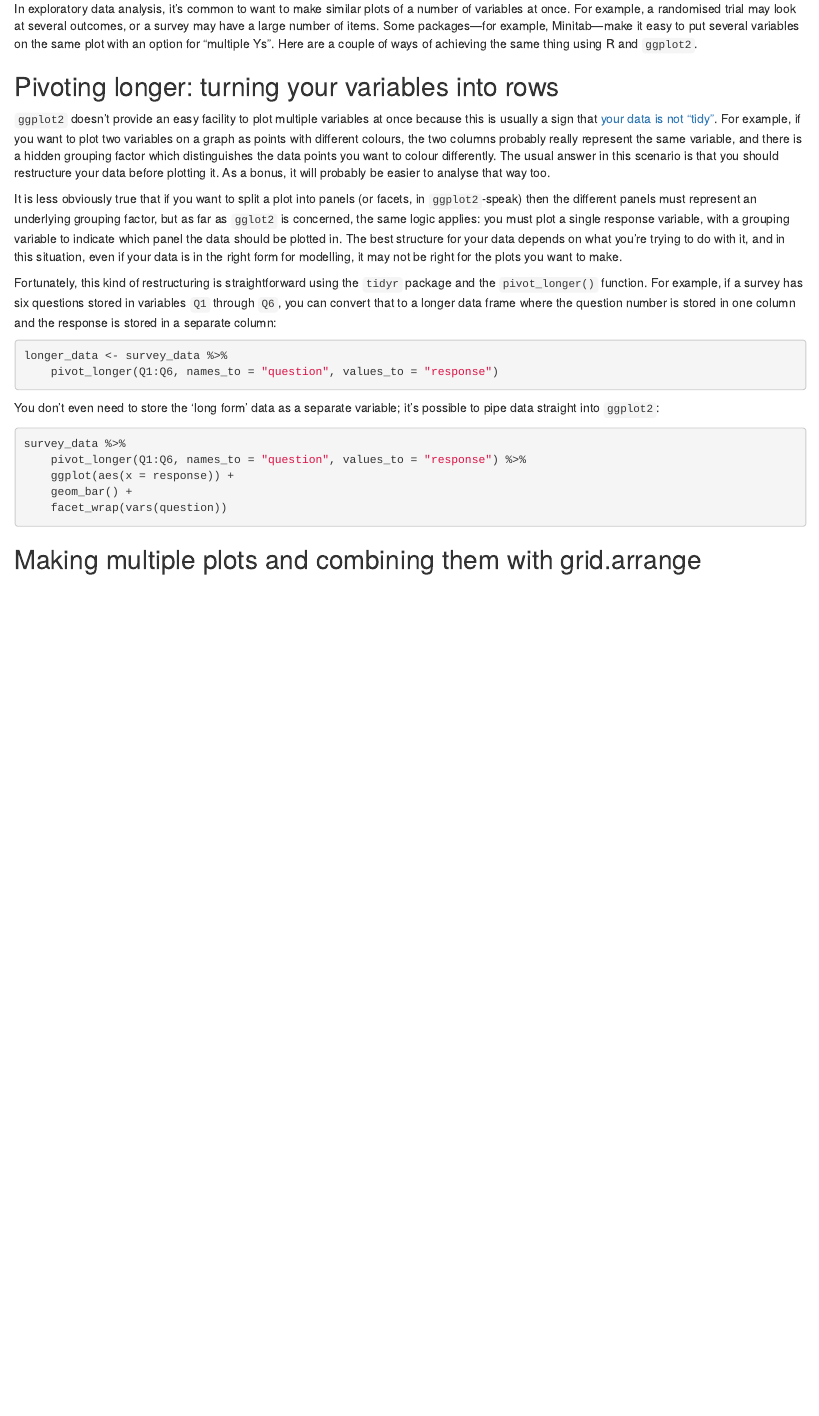
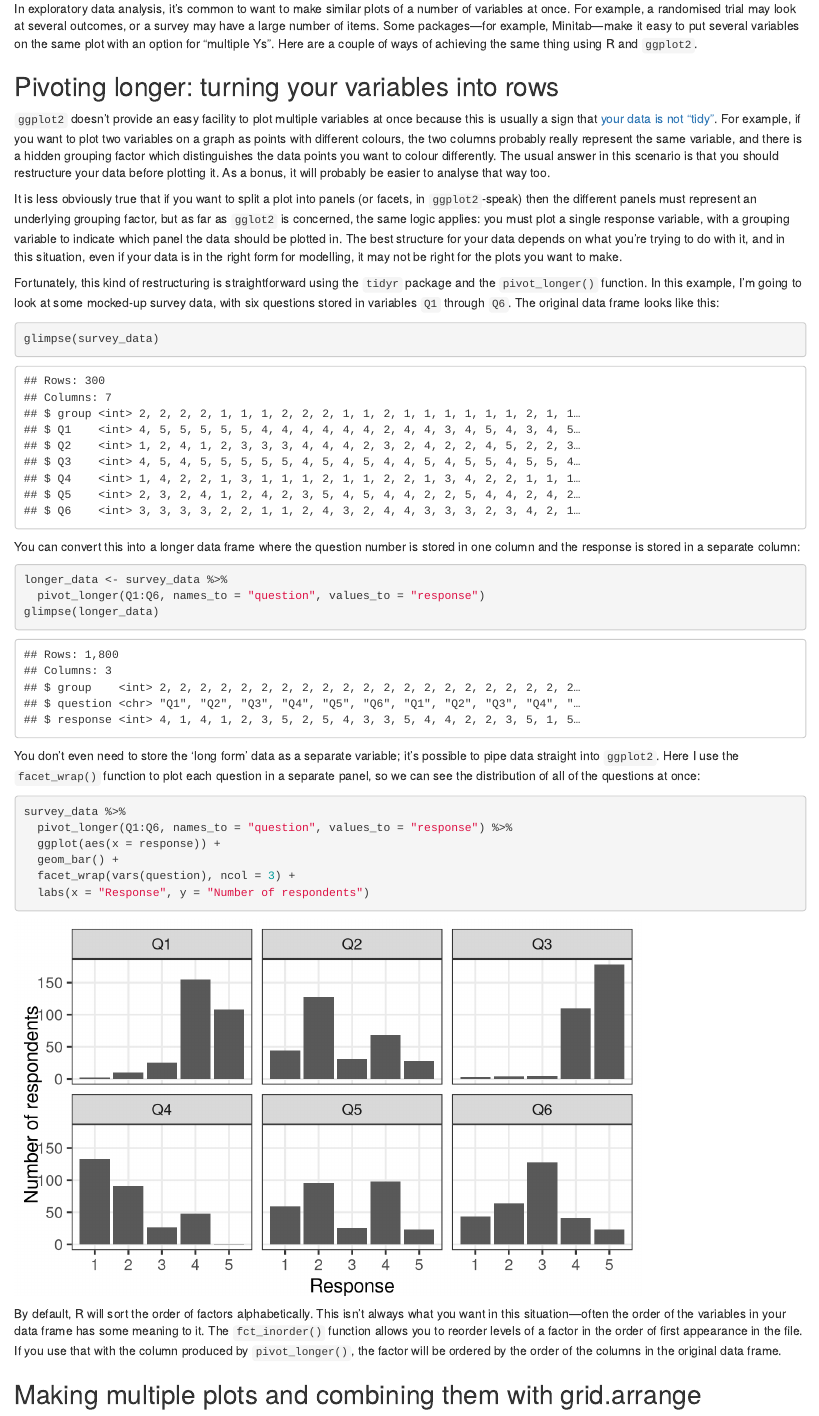
Before and after one commit to cmrnp/cameronp-blog, an R Markdown document (content/post/2019/11/plotting-multiple-variables-ggplot2-tidyr/index.Rmd): the page in a window 1100 px wide, from 170 px down. Rendered offline with R 4.5, knitr and Pandoc, with nearby package versions.

Commit message:
further work on multiple Ys blog post

````diff
--- a/content/post/2019/11/plotting-multiple-variables-ggplot2-tidyr/index.Rmd
+++ b/content/post/2019/11/plotting-multiple-variables-ggplot2-tidyr/index.Rmd
@@ -12,7 +12,7 @@ tags:
   - graphs
 subtitle: ''
 summary: ''
-lastmod: '2019-11-26T08:00:00+11:00'
+lastmod: '2019-11-26T11:00:00+11:00'
 featured: no
 image:
   caption: ''
@@ -49,25 +75,43 @@ is in the right form for modelling, it may not be right for the plots you want
 to make.
 
 Fortunately, this kind of restructuring is straightforward using the `tidyr`
-package and the `pivot_longer()` function. For example, if a survey has six
-questions stored in variables `Q1` through `Q6`, you can convert that to a
+package and the `pivot_longer()` function. In this example, I'm going to look at some
+mocked-up survey data, with six questions stored in variables `Q1` through `Q6`.
+The original data frame looks like this:
+
+```{r show-original-data}
+glimpse(survey_data)
+```
+
+You can convert this into a
 longer data frame where the question number is stored in one column and the
 response is stored in a separate column:
 
-```r
+```{r pivot-longer-example}
 longer_data <- survey_data %>%
-    pivot_longer(Q1:Q6, names_to = "question", values_to = "response")
+  pivot_longer(Q1:Q6, names_to = "question", values_to = "response")
+glimpse(longer_data)
 ```
 
 You don't even need to store the 'long form' data as a separate variable; it's
-possible to pipe data straight into `ggplot2`:
+possible to pipe data straight into `ggplot2`. Here I use the `facet_wrap()`
+function to plot each question in a separate panel, so we can see the distribution
+of all of the questions at once:
 
-```r
+```{r panel-plot, fig.width = 5, fig.height = 3}
 survey_data %>%
-    pivot_longer(Q1:Q6, names_to = "question", values_to = "response") %>%
-    ggplot(aes(x = response)) +
-    geom_bar() +
-    facet_wrap(vars(question))
+  pivot_longer(Q1:Q6, names_to = "question", values_to = "response") %>%
+  ggplot(aes(x = response)) +
+  geom_bar() +
+  facet_wrap(vars(question), ncol = 3) +
+  labs(x = "Response", y = "Number of respondents")
 ```
 
+By default, R will sort the order of factors alphabetically. This isn't always
+what you want in this situation---often the order of the variables in your data
+frame has some meaning to it. The `fct_inorder()` function allows you to reorder
+levels of a factor in the order of first appearance in the file. If you use that
+with the column produced by `pivot_longer()`, the factor will be ordered by the
+order of the columns in the original data frame.
+
 ## Making multiple plots and combining them with grid.arrange
````
Also changed, not shown: static/post/2019/11/plotting-multiple-variables-ggplot2-tidyr/index_files/figure-html/panel-plot-1.png (added), content/post/2019/11/plotting-multiple-variables-ggplot2-tidyr/index.Rmd (26 more changed lines), 1 other file.
